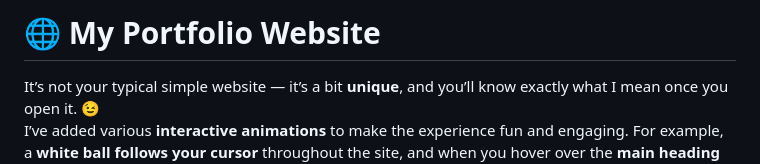
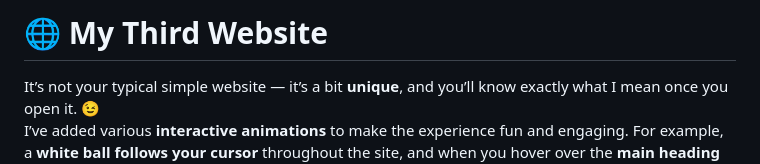
Before and after one commit to Dev-Mahek/my-third-website, a Markdown page: README.md, the part around the change. GitHub-like rendering.

```diff
--- a/README.md
+++ b/README.md
@@ -1,4 +1,4 @@
-# 🌐 My Portfolio Website
+# 🌐 My Third Website
 
 It’s not your typical simple website — it’s a bit **unique**, and you’ll know exactly what I mean once you open it. 😉
 I’ve added various **interactive animations** to make the experience fun and engaging. For example, a **white ball follows your cursor** throughout the site, and when you hover over the **main heading on the landing page**, you’ll see a **cool video running through transparent text**. And that’s just the beginning — there’s a lot more to explore! 😁
```
